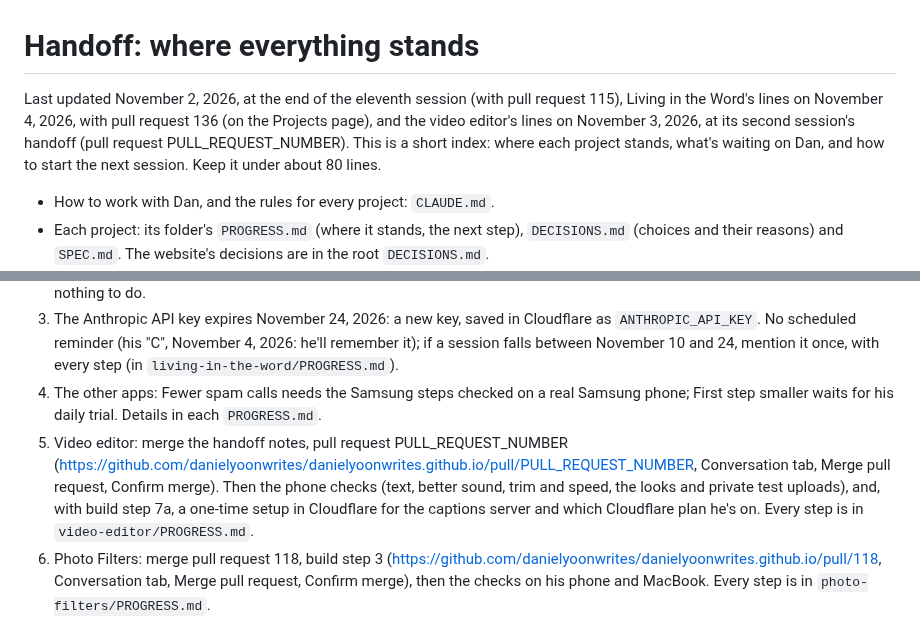
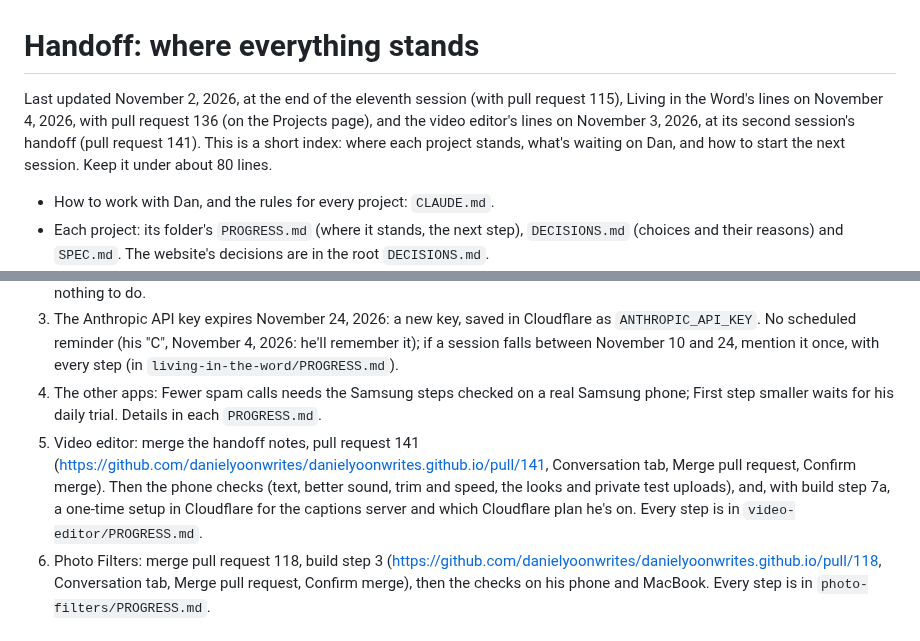
Before and after one commit to danielyoonwrites/danielyoonwrites.github.io, a Markdown page: HANDOFF.md, 2 parts joined by grey strips. Rendered like a GitHub page.

Commit message:
Handoff: the notes name pull request 141
Co-Authored-By: Claude Opus 5.5 <noreply@anthropic.com>
Claude-Session: https://claude.ai/code/session_019RzHGfVuhSRyme49kE2rx8

```diff
--- a/HANDOFF.md
+++ b/HANDOFF.md
@@ -1,6 +1,6 @@
 # Handoff: where everything stands
 
-Last updated November 2, 2026, at the end of the eleventh session (with pull request 115), Living in the Word's lines on November 4, 2026, with pull request 136 (on the Projects page), and the video editor's lines on November 3, 2026, at its second session's handoff (pull request PULL_REQUEST_NUMBER). This is a short index: where each project stands, what's waiting on Dan, and how to start the next session. Keep it under about 80 lines.
+Last updated November 2, 2026, at the end of the eleventh session (with pull request 115), Living in the Word's lines on November 4, 2026, with pull request 136 (on the Projects page), and the video editor's lines on November 3, 2026, at its second session's handoff (pull request 141). This is a short index: where each project stands, what's waiting on Dan, and how to start the next session. Keep it under about 80 lines.
 
 - How to work with Dan, and the rules for every project: `CLAUDE.md`.
 - Each project: its folder's `PROGRESS.md` (where it stands, the next step), `DECISIONS.md` (choices and their reasons) and `SPEC.md`. The website's decisions are in the root `DECISIONS.md`.
@@ -34,7 +34,7 @@ This repository is public. Keep personal details out of this file.
 2. Living in the Word: merge pull request 136, the app on the Projects page (https://github.com/danielyoonwrites/danielyoonwrites.github.io/pull/136, Conversation tab, Merge pull request, Confirm merge). Then the checks for pull requests 119, 120, 126, 127, 128, 130, 132, 133, 134 and 136 on his phone, with every step in `living-in-the-word/PROGRESS.md` ("Waiting on Dan"). His Max plan's API credit was already linked on October 26, 2026: nothing to do.
 3. The Anthropic API key expires November 24, 2026: a new key, saved in Cloudflare as `ANTHROPIC_API_KEY`. No scheduled reminder (his "C", November 4, 2026: he'll remember it); if a session falls between November 10 and 24, mention it once, with every step (in `living-in-the-word/PROGRESS.md`).
 4. The other apps: Fewer spam calls needs the Samsung steps checked on a real Samsung phone; First step smaller waits for his daily trial. Details in each `PROGRESS.md`.
-5. Video editor: merge the handoff notes, pull request PULL_REQUEST_NUMBER (https://github.com/danielyoonwrites/danielyoonwrites.github.io/pull/PULL_REQUEST_NUMBER, Conversation tab, Merge pull request, Confirm merge). Then the phone checks (text, better sound, trim and speed, the looks and private test uploads), and, with build step 7a, a one-time setup in Cloudflare for the captions server and which Cloudflare plan he's on. Every step is in `video-editor/PROGRESS.md`.
+5. Video editor: merge the handoff notes, pull request 141 (https://github.com/danielyoonwrites/danielyoonwrites.github.io/pull/141, Conversation tab, Merge pull request, Confirm merge). Then the phone checks (text, better sound, trim and speed, the looks and private test uploads), and, with build step 7a, a one-time setup in Cloudflare for the captions server and which Cloudflare plan he's on. Every step is in `video-editor/PROGRESS.md`.
 6. Photo Filters: merge pull request 118, build step 3 (https://github.com/danielyoonwrites/danielyoonwrites.github.io/pull/118, Conversation tab, Merge pull request, Confirm merge), then the checks on his phone and MacBook. Every step is in `photo-filters/PROGRESS.md`.
 
 
```
Also changed, not shown: CHANGELOG.md (+2 -2 lines), video-editor/PROGRESS.md (+2 -2 lines).
